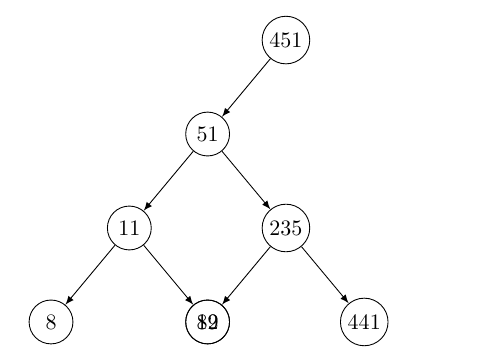
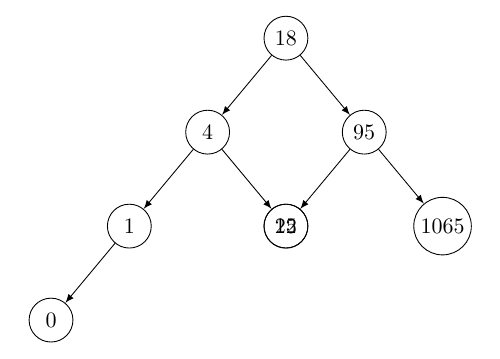
Before and after one commit to Domino117204/Projekt2, a LaTeX document (avltree.tex): part of the page, cut at the place of the change. Compiled offline with pdfLaTeX.

Commit message:
chyba zrobione

```diff
--- a/avltree.tex
+++ b/avltree.tex
@@ -11,15 +11,15 @@
         every node/.style={circle, draw, minimum size=7mm, inner sep=2pt},
         edge from parent/.style={draw, -latex}
     ]
- \node {451}
-     child {  node {51}
-     child {  node {11}
-     child {  node {8} }
+ \node {18}
+     child {  node {4}
+     child {  node {1}
+     child {  node {0} }
+     child [missing] }
      child {  node {12} } }
-     child {  node {235}
-     child {  node {89} }
-     child {  node {441} } } }
-     child [missing];
+     child {  node {95}
+     child {  node {25} }
+     child {  node {1065} } };
     \end{tikzpicture}
 
 \end{document}
```
Also changed, not shown: avltree.pdf, 3 other files.
